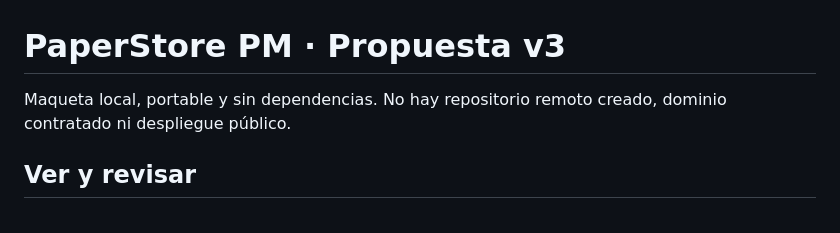
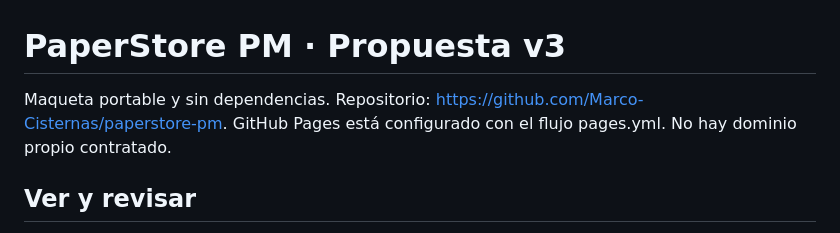
Before and after one commit to Marco-Cisternas/paperstore-pm, a Markdown page: README.md, the part around the change. Rendered like a GitHub page.

Commit message:
Documentar repositorio y activar primera publicación configurada

```diff
--- a/README.md
+++ b/README.md
@@ -1,6 +1,6 @@
 # PaperStore PM · Propuesta v3
 
-Maqueta local, portable y sin dependencias. No hay repositorio remoto creado, dominio contratado ni despliegue público.
+Maqueta portable y sin dependencias. Repositorio: https://github.com/Marco-Cisternas/paperstore-pm. GitHub Pages está configurado con el flujo pages.yml. No hay dominio propio contratado.
 
 ## Ver y revisar
 
```
